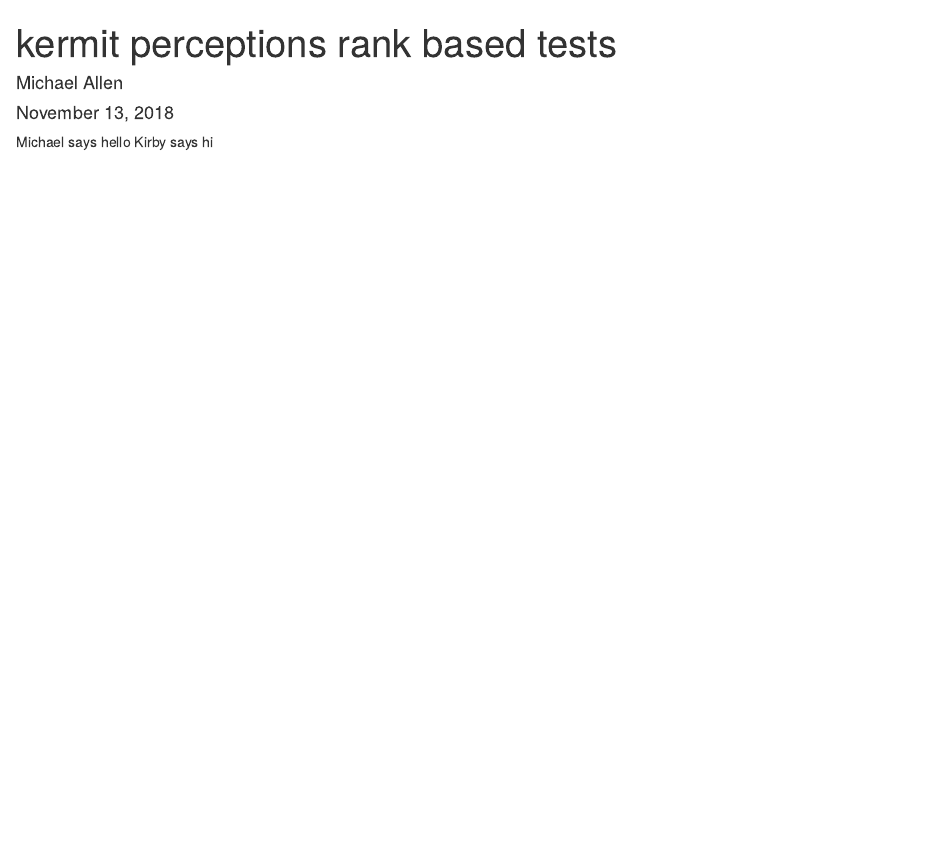
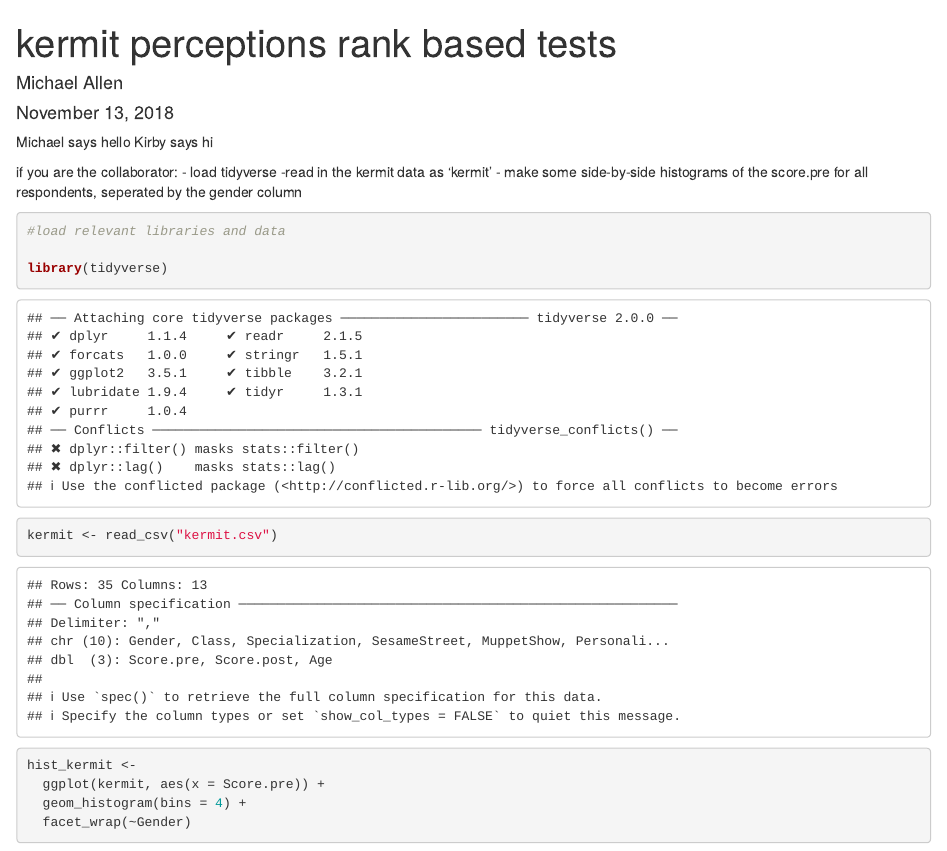
Before and after one commit to 05michaelallen/lab-7-rank-michael, an R Markdown document (kermit_michael.Rmd): the page in a window 1100 px wide, from its top. Rendered offline with R 4.5, knitr and Pandoc, with nearby package versions.

Commit message:
histogram of score pre

````diff
--- a/kermit_michael.Rmd
+++ b/kermit_michael.Rmd
@@ -11,3 +11,20 @@ knitr::opts_chunk$set(echo = TRUE)
 
 Michael says hello
 Kirby says hi
+
+if you are the collaborator:
+- load tidyverse
+-read in the kermit data as 'kermit'
+- make some side-by-side histograms of the score.pre for all respondents, seperated by the gender column
+
+```{r}
+#load relevant libraries and data
+
+library(tidyverse)
+kermit <- read_csv("kermit.csv")
+
+hist_kermit <-
+  ggplot(kermit, aes(x = Score.pre)) +
+  geom_histogram(bins = 4) +
+  facet_wrap(~Gender)
+```
````
